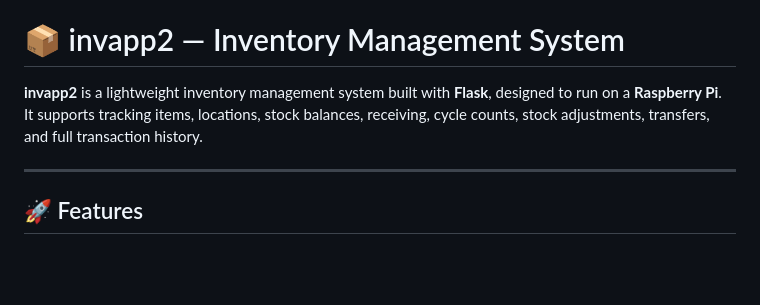
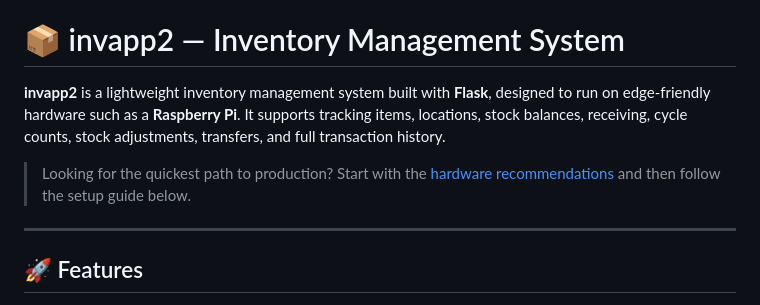
Before and after one commit to baldus/Hyperion-Operations-Hub, a Markdown page: README.md, the part around the change printed below. GitHub-like rendering; blank space fills up the shorter version.

```diff
--- a/README.md
+++ b/README.md
@@ -1,8 +1,10 @@
 [README.md](https://github.com/user-attachments/files/22282410/README.md)
 # 📦 invapp2 — Inventory Management System
 
-**invapp2** is a lightweight inventory management system built with **Flask**, designed to run on a **Raspberry Pi**.
+**invapp2** is a lightweight inventory management system built with **Flask**, designed to run on edge-friendly hardware such as a **Raspberry Pi**.
 It supports tracking items, locations, stock balances, receiving, cycle counts, stock adjustments, transfers, and full transaction history.
+
+> Looking for the quickest path to production? Start with the [hardware recommendations](docs/HARDWARE.md) and then follow the setup guide below.
 
 ---
 
```
Also changed, not shown: other parts of README.md (+33 -0 lines), docs/HARDWARE.md (added, +52 -0 lines).
